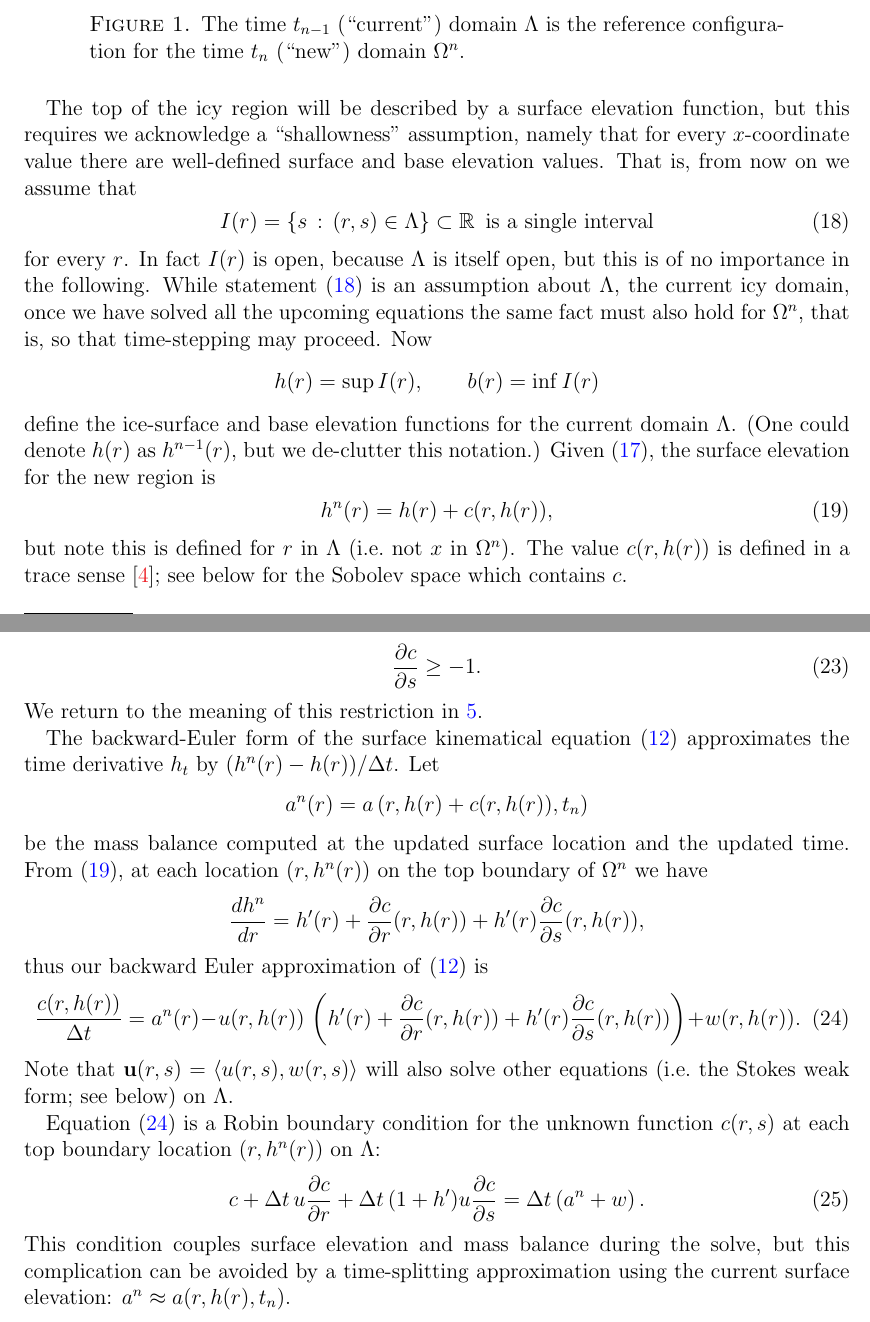
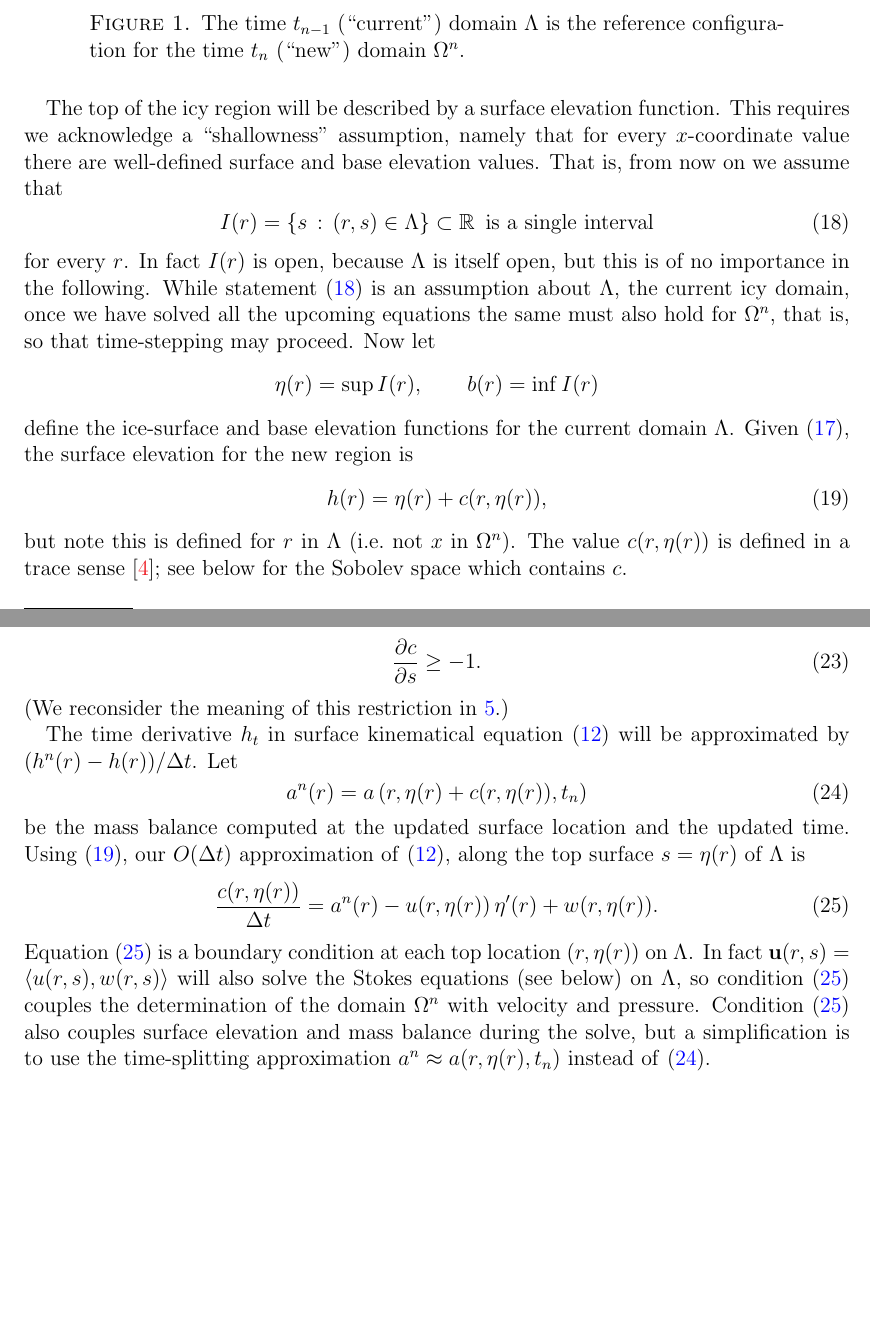
Before and after one commit to bueler/stokes-implicit, a LaTeX paper (doc/simp.tex): two parts of pages 4 and 5 of 7, joined at a grey line, cut so that both start at the same text, the shorter picture padded with empty space. Compiled offline with pdfLaTeX.

Commit message:
more edits

```diff
--- a/doc/simp.tex
+++ b/doc/simp.tex
@@ -158,17 +158,17 @@ FIXME
 \label{fig:domainupdate}
 \end{figure}
 
-The top of the icy region will be described by a surface elevation function, but this requires we acknowledge a ``shallowness'' assumption, namely that for every $x$-coordinate value there are well-defined surface and base elevation values.  That is, from now on we assume that
+The top of the icy region will be described by a surface elevation function.  This requires we acknowledge a ``shallowness'' assumption, namely that for every $x$-coordinate value there are well-defined surface and base elevation values.  That is, from now on we assume that
 \begin{equation}
 I(r) = \{s\,:\,(r,s) \in \Lambda\} \subset \RR \, \text{ is a single interval}\label{intervalassume}
 \end{equation}
-for every $r$.  In fact $I(r)$ is open, because $\Lambda$ is itself open, but this is of no importance in the following.  While statement \eqref{intervalassume} is an assumption about $\Lambda$, the current icy domain, once we have solved all the upcoming equations the same fact must also hold for $\Omega^n$, that is, so that time-stepping may proceed.  Now
-    $$h(r) = \sup I(r), \qquad b(r) = \inf I(r)$$
-define the ice-surface and base elevation functions for the current domain $\Lambda$.  (One could denote $h(r)$ as $h^{n-1}(r)$, but we de-clutter this notation.)  Given \eqref{updateddomain}, the surface elevation for the new region is
+for every $r$.  In fact $I(r)$ is open, because $\Lambda$ is itself open, but this is of no importance in the following.  While statement \eqref{intervalassume} is an assumption about $\Lambda$, the current icy domain, once we have solved all the upcoming equations the same must also hold for $\Omega^n$, that is, so that time-stepping may proceed.  Now let
+    $$\eta(r) = \sup I(r), \qquad b(r) = \inf I(r)$$
+define the ice-surface and base elevation functions for the current domain $\Lambda$.  Given \eqref{updateddomain}, the surface elevation for the new region is
 \begin{equation}
-h^n(r) = h(r) + c(r,h(r)),  \label{newsurfaceelevation}
+h(r) = \eta(r) + c(r,\eta(r)),  \label{newsurfaceelevation}
 \end{equation}
-but note this is defined for $r$ in $\Lambda$ (i.e.~not $x$ in $\Omega^n$).  The value $c(r,h(r))$ is defined in a trace sense \cite{Evans2010}; see below for the Sobolev space which contains $c$.
+but note this is defined for $r$ in $\Lambda$ (i.e.~not $x$ in $\Omega^n$).  The value $c(r,\eta(r))$ is defined in a trace sense \cite{Evans2010}; see below for the Sobolev space which contains $c$.
 
 The change of coordinates will be differentiable within $\Lambda$.  (This is because the nontrivial part, the function $c$, will solve an elliptic PDE; see below.)  From \eqref{changecoords} the Jacobian of the change is
 \begin{equation}
@@ -189,26 +189,17 @@ Note that $j(r,s)$ is the Jacobian determinant.  For stability we require that t
 \begin{equation}
 \frac{\partial c}{\partial s} \ge -1. \label{differentialVI}
 \end{equation}
-We return to the meaning of this restriction in \ref{sec:inequalities}.
+(We reconsider the meaning of this restriction in \ref{sec:inequalities}.)
 
-The backward-Euler form of the surface kinematical equation \eqref{surfacekinematical} approximates the time derivative $h_t$ by $(h^n(r) - h(r))/\Delta t$.  Let
-    $$a^n(r) = a\left(r,h(r) + c(r,h(r)),t_n\right)$$
-be the mass balance computed at the updated surface location and the updated time.  From \eqref{newsurfaceelevation}, at each location $(r,h^n(r))$ on the top boundary of $\Omega^n$ we have
-    $$\frac{dh^n}{d r} = h'(r) + \frac{\partial c}{\partial r}(r,h(r)) + h'(r) \frac{\partial c}{\partial s}(r,h(r)),$$
-thus our backward Euler approximation of \eqref{surfacekinematical} is
+The time derivative $h_t$ in surface kinematical equation \eqref{surfacekinematical} will be approximated by $(h^n(r) - h(r))/\Delta t$.  Let
 \begin{equation}
-\frac{c(r,h(r))}{\Delta t} = a^n(r) - u(r,h(r))\,\left(h'(r) + \frac{\partial c}{\partial r}(r,h(r)) + h'(r) \frac{\partial c}{\partial s}(r,h(r))\right) + w(r,h(r)). \label{surfaceimplicitearly}
+a^n(r) = a\left(r,\eta(r) + c(r,\eta(r)),t_n\right) \label{massbalance}
 \end{equation}
-Note that $\bu(r,s)=\left<u(r,s),w(r,s)\right>$ will also solve other equations (i.e.~the Stokes weak form; see below) on $\Lambda$.
+be the mass balance computed at the updated surface location and the updated time.  Using \eqref{newsurfaceelevation}, our $O(\Delta t)$ approximation of \eqref{surfacekinematical}, along the top surface $s=\eta(r)$ of $\Lambda$ is
+\begin{equation}
+\frac{c(r,\eta(r))}{\Delta t} = a^n(r) - u(r,\eta(r))\,\eta'(r) + w(r,\eta(r)). \label{surfaceimplicit}
+\end{equation}
+Equation \eqref{surfaceimplicit} is a boundary condition at each top location $(r,\eta(r))$ on $\Lambda$.  In fact $\bu(r,s)=\left<u(r,s),w(r,s)\right>$ will also solve the Stokes equations (see below) on $\Lambda$, so condition \eqref{surfaceimplicit} couples the determination of the domain $\Omega^n$ with velocity and pressure.  Condition \eqref{surfaceimplicit} also couples surface elevation and mass balance during the solve, but a simplification is to use the time-splitting approximation $a^n \approx a(r,\eta(r),t_n)$ instead of \eqref{massbalance}.
 
-Equation \eqref{surfaceimplicitearly} is a Robin boundary condition for the unknown function $c(r,s)$ at each top boundary location $(r,h^n(r))$ on $\Lambda$:
-\begin{equation}
-c + \Delta t\,u \frac{\partial c}{\partial r} + \Delta t\,(1+h') u \frac{\partial c}{\partial s} = \Delta t \left(a^n + w\right). \label{surfaceimplicit}
-\end{equation}
-This condition couples surface elevation and mass balance during the solve, but this complication can be avoided by a time-splitting approximation using the current surface elevation: $a^n \approx a(r,h(r),t_n)$.
-
-Until now \eqref{surfaceimplicit} is a boundary condition for an unstated PDE determining the vertical displacement function $c(r,s)$ defined on the current domain $\Lambda$.  We propose that it solves the Laplace equation along with \eqref{surfaceimplicit} and other boundary conditions.  In strong form:
+We propose that the vertical displacement function $c(r,s)$, defined on the current domain $\Lambda$, solves a PDE problem, part of which is the boundary condition \eqref{surfaceimplicit}.  In strong form, $c$ will solve the Laplace equation with these boundary conditions:
 \begin{align}
-\grad^2 c &= 0 &&\text{in } \Lambda \label{claplace} \\
-c + \Delta t\,u \frac{\partial c}{\partial r} + \Delta t\,(1+h') u \frac{\partial c}{\partial s} &= \Delta t \left(a^n + w\right) &&\emph{top} \notag \\
-c &= 0 &&\text{\emph{base} \& \emph{inflow}} \notag \\
```
Also changed, not shown: doc/simp.tex (21 more changed lines).
